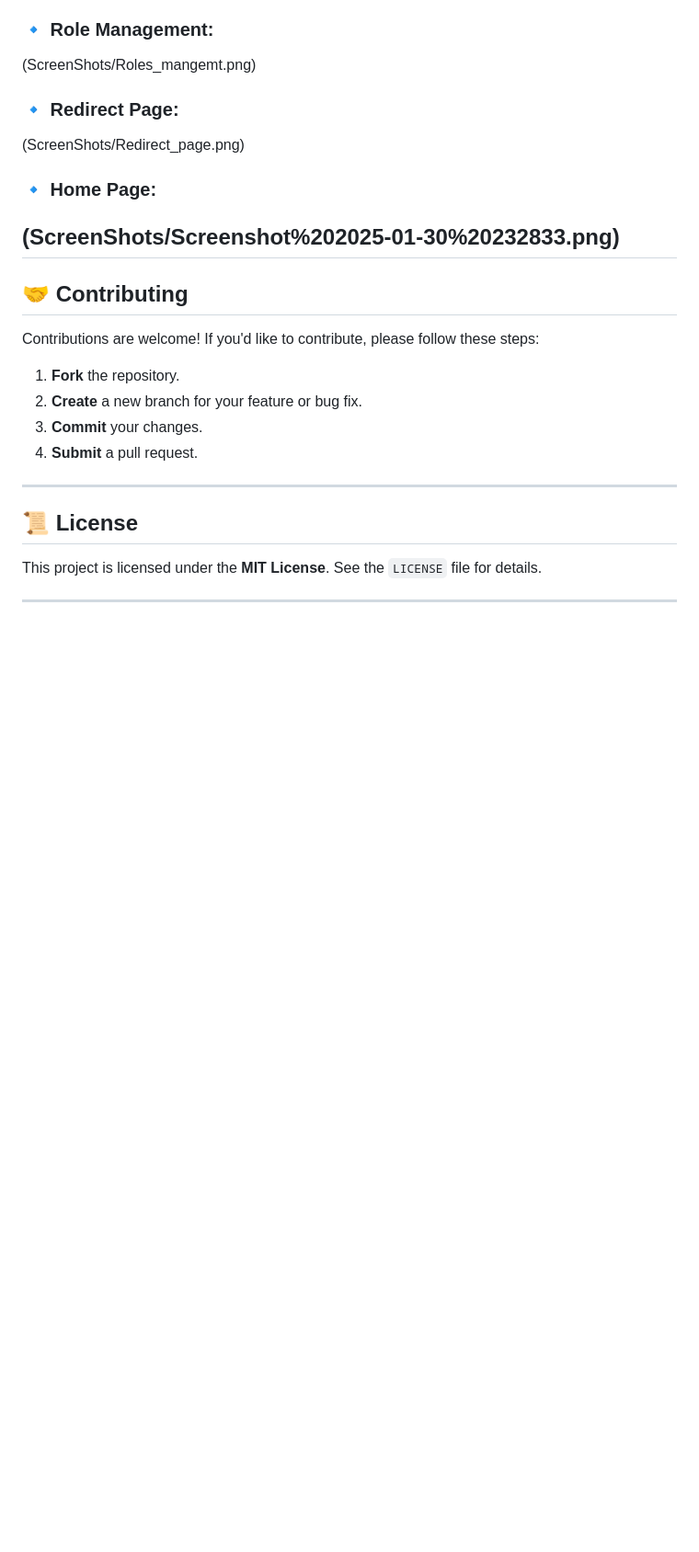
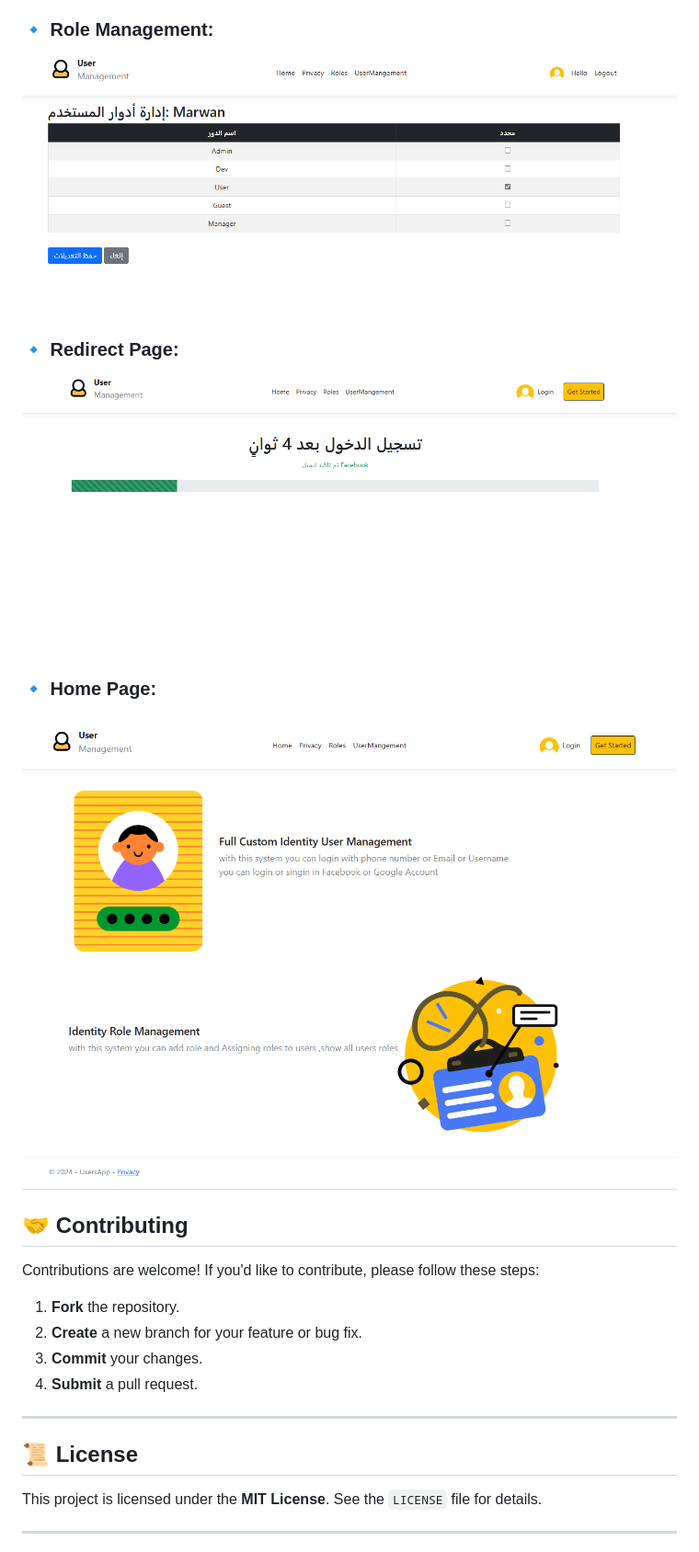
Before and after one commit to Otaka123/AspNetCoreMvc_Custom_Account_Mangement, a Markdown page: README.md, the part around one of its changes. Shown at 92% size. Rendered like a GitHub page; blank space fills up the shorter version.

```diff
--- a/README.md
+++ b/README.md
@@ -116,12 +116,12 @@ Here are some screenshots of the system in action:
 
 ### 🔹 Role Management:
-(ScreenShots/Roles_mangemt.png)
+![Role Management](ScreenShots/Roles_mangemt.png)
 
 ### 🔹 Redirect Page:
-(ScreenShots/Redirect_page.png)
+![Redirect Page](ScreenShots/Redirect_page.png)
 
 ### 🔹 Home Page:
-(ScreenShots/Screenshot%202025-01-30%20232833.png)
+![Home Page](ScreenShots/Screenshot%202025-01-30%20232833.png)
 ---
 
 ## 🤝 Contributing
```
Also changed, not shown: other parts of README.md (+3 -3 lines).
